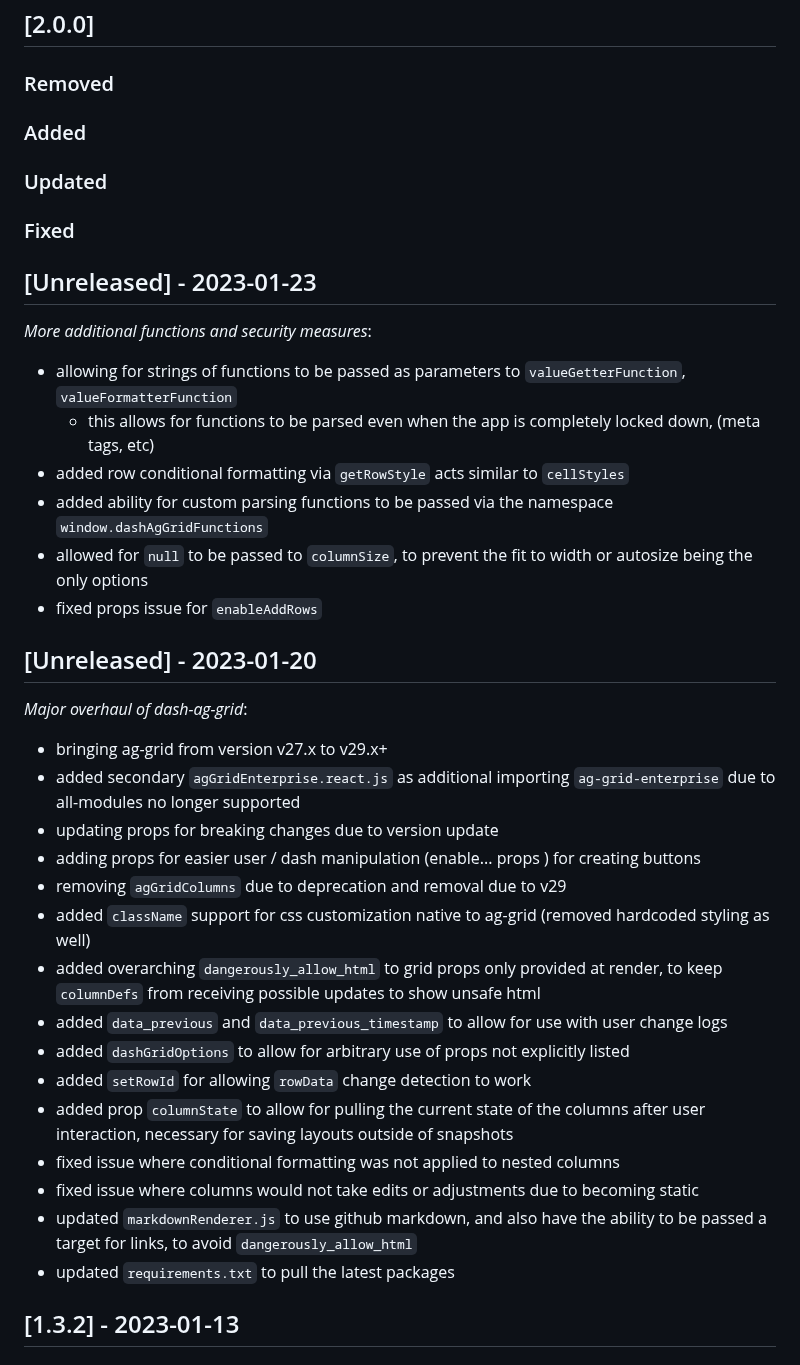
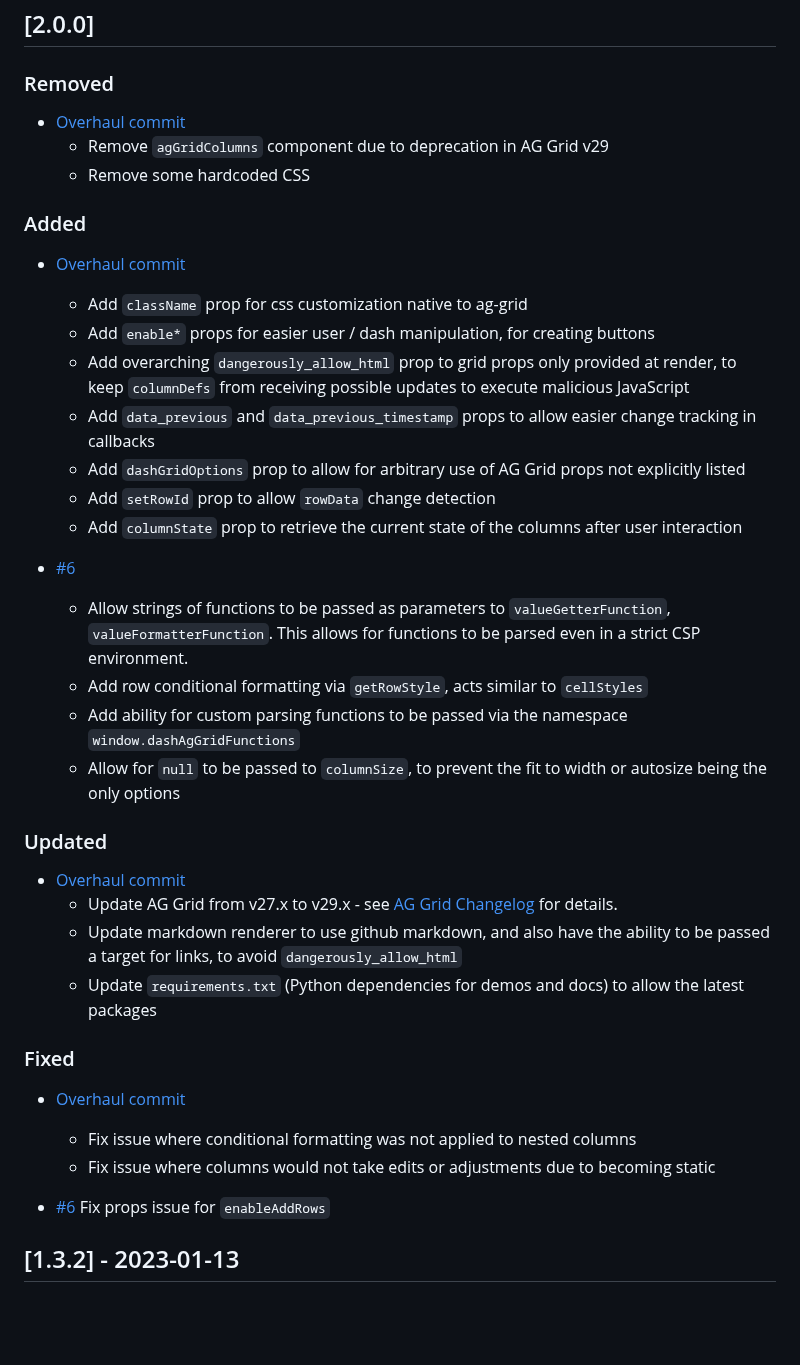
Before and after one commit to plotly/dash-ag-grid, a Markdown page: CHANGELOG.md, the part around the change. Drawn GitHub-style; blank space fills up the shorter version.

Commit message:
reorganize 2.0.0 changelog entries

```diff
--- a/CHANGELOG.md
+++ b/CHANGELOG.md
@@ -8,39 +8,39 @@ Links "DE#nnn" prior to version 2.0 point to the Dash Enterprise closed-source D
 
 ### Removed
 
+- [Overhaul commit](https://github.com/plotly/dash-ag-grid/commit/b888d6ab4fcb4afac187492e8b6c9cf0d0f8842b)
+  - Remove `agGridColumns` component due to deprecation in AG Grid v29
+  - Remove some hardcoded CSS
+
 ### Added
 
+- [Overhaul commit](https://github.com/plotly/dash-ag-grid/commit/b888d6ab4fcb4afac187492e8b6c9cf0d0f8842b)
+  - Add `className` prop for css customization native to ag-grid
+  - Add `enable*` props for easier user / dash manipulation, for creating buttons
+  - Add overarching `dangerously_allow_html` prop to grid props only provided at render, to keep `columnDefs` from receiving possible updates to execute malicious JavaScript
+  - Add `data_previous` and `data_previous_timestamp` props to allow easier change tracking in callbacks
+  - Add `dashGridOptions` prop to allow for arbitrary use of AG Grid props not explicitly listed
+  - Add `setRowId` prop to allow `rowData` change detection
+  - Add `columnState` prop to retrieve the current state of the columns after user interaction
+
+- [#6](https://github.com/plotly/dash-ag-grid/pull/6)
+  - Allow strings of functions to be passed as parameters to `valueGetterFunction`, `valueFormatterFunction`. This allows for functions to be parsed even in a strict CSP environment.
+  - Add row conditional formatting via `getRowStyle`, acts similar to `cellStyles`
+  - Add ability for custom parsing functions to be passed via the namespace `window.dashAgGridFunctions`
+  - Allow for `null` to be passed to `columnSize`, to prevent the fit to width or autosize being the only options
+
 ### Updated
+- [Overhaul commit](https://github.com/plotly/dash-ag-grid/commit/b888d6ab4fcb4afac187492e8b6c9cf0d0f8842b)
+  - Update AG Grid from v27.x to v29.x - see [AG Grid Changelog](https://www.ag-grid.com/changelog/) for details.
+  - Update markdown renderer to use github markdown, and also have the ability to be passed a target for links, to avoid `dangerously_allow_html`
+  - Update `requirements.txt` (Python dependencies for demos and docs) to allow the latest packages
 
 ### Fixed
+- [Overhaul commit](https://github.com/plotly/dash-ag-grid/commit/b888d6ab4fcb4afac187492e8b6c9cf0d0f8842b)
+  - Fix issue where conditional formatting was not applied to nested columns
+  - Fix issue where columns would not take edits or adjustments due to becoming static
 
-## [Unreleased] - 2023-01-23
-_More additional functions and security measures_:
-- allowing for strings of functions to be passed as parameters to `valueGetterFunction`, `valueFormatterFunction`
-  - this allows for functions to be parsed even when the app is completely locked down, (meta tags, etc)
-- added row conditional formatting via `getRowStyle` acts similar to `cellStyles`
-- added ability for custom parsing functions to be passed via the namespace `window.dashAgGridFunctions`
-- allowed for `null` to be passed to `columnSize`, to prevent the fit to width or autosize being the only options
-- fixed props issue for `enableAddRows`
-
-
-## [Unreleased] - 2023-01-20
-_Major overhaul of dash-ag-grid_:
-- bringing ag-grid from version v27.x to v29.x+
-- added secondary `agGridEnterprise.react.js` as additional importing `ag-grid-enterprise` due to all-modules no longer supported
-- updating props for breaking changes due to version update
-- adding props for easier user / dash manipulation (enable... props ) for creating buttons
-- removing `agGridColumns` due to deprecation and removal due to v29
-- added `className` support for css customization native to ag-grid (removed hardcoded styling as well)
-- added overarching `dangerously_allow_html` to grid props only provided at render, to keep `columnDefs` from receiving possible updates to show unsafe html
-- added `data_previous` and `data_previous_timestamp` to allow for use with user change logs
-- added `dashGridOptions` to allow for arbitrary use of props not explicitly listed
-- added `setRowId` for allowing `rowData` change detection to work
-- added prop `columnState` to allow for pulling the current state of the columns after user interaction, necessary for saving layouts outside of snapshots
-- fixed issue where conditional formatting was not applied to nested columns
-- fixed issue where columns would not take edits or adjustments due to becoming static
-- updated `markdownRenderer.js` to use github markdown, and also have the ability to be passed a target for links, to avoid `dangerously_allow_html`
-- updated `requirements.txt` to pull the latest packages
+- [#6](https://github.com/plotly/dash-ag-grid/pull/6) Fix props issue for `enableAddRows`
 
 ## [1.3.2] - 2023-01-13
 
```
